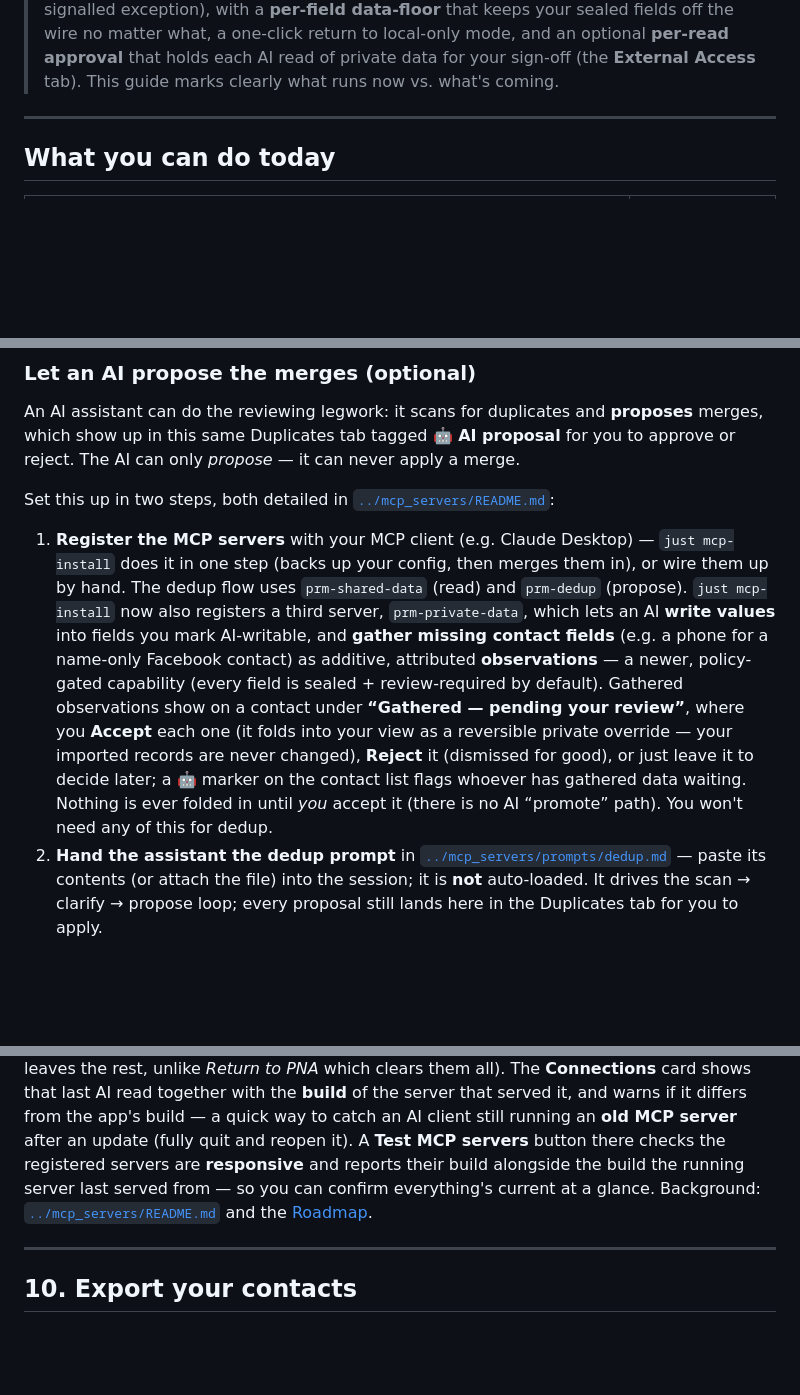
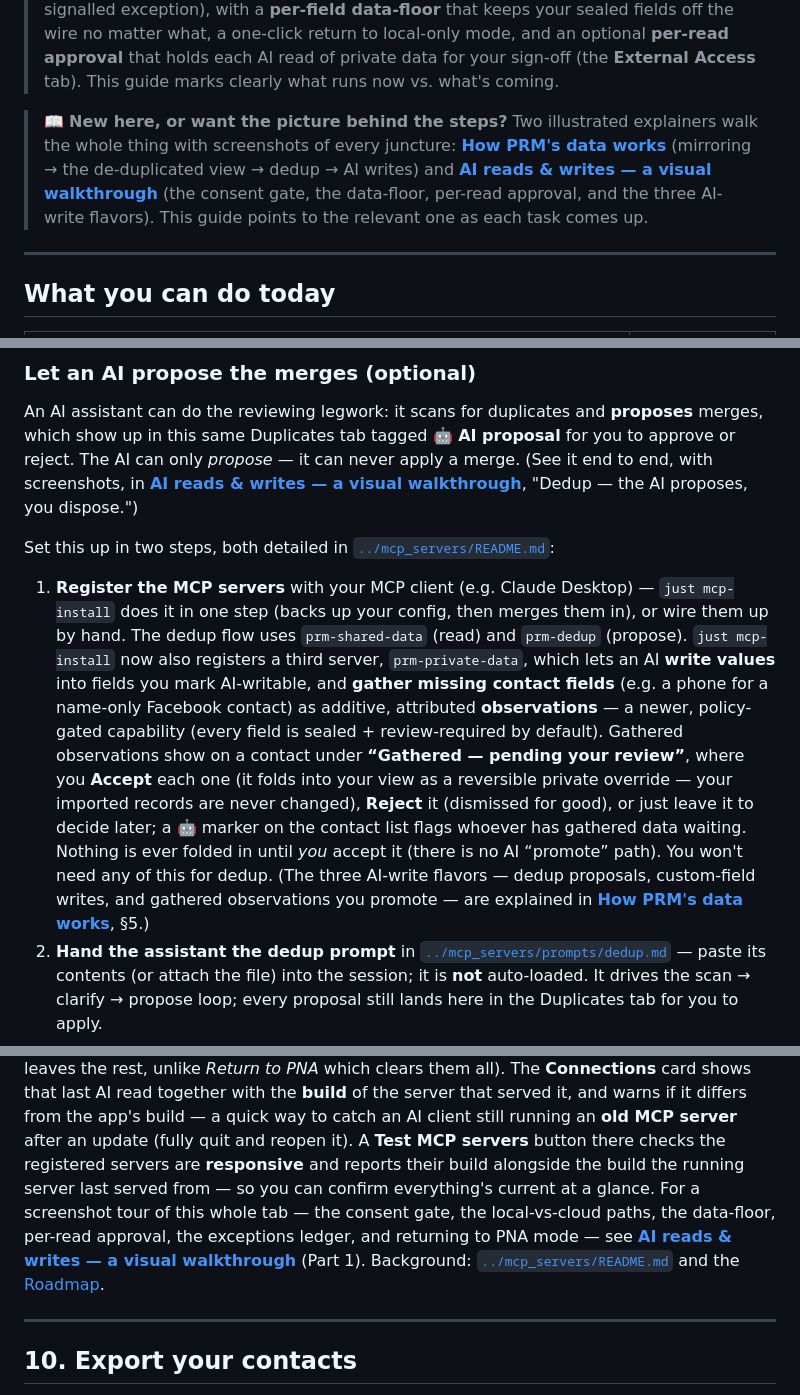
Before and after one commit to richbodo/prm, a Markdown page: docs/users-guide.md, 3 parts joined by grey strips. GitHub-like rendering; blank space fills up the shorter version.

Commit message:
docs(users-guide): link the two explainers throughout, wherever relevant
The illustrated explainers (`docs/explainers/how-prm-data-works.md` and
`ai-reads-and-writes-walkthrough.md`, landed in #84) were only linked from
README.md — never from the user-facing source of truth. Add prominent,
context-specific links at each relevant task:

- top callout introducing both as visual tours
- §6 re-import  -> how-prm-data-works §2 (why re-import can't clobber edits)
- §9 Duplicates -> how-prm-data-works §3–4 (the view + what a merge does)
- §9 AI-propose -> walkthrough (propose-only dedup, with screenshots)
- §9 gathered    -> how-prm-data-works §5 (the three AI-write flavors)
- §9 External Access -> walkthrough Part 1 (consent gate / data-floor / ledger)
- References     -> both explainers, above the feature spec

Docs-only; each link points at the specific section so it reads as a
cross-reference, per CLAUDE.md's "one source of truth per fact, others link".

Co-Authored-By: Claude Opus 4.8 (1M context) <noreply@anthropic.com>

```diff
--- a/docs/users-guide.md
+++ b/docs/users-guide.md
@@ -23,6 +23,13 @@ data never leaves your device.
 > data-floor** that keeps your sealed fields off the wire no matter what, a one-click return to
 > local-only mode, and an optional **per-read approval** that holds each AI read of private data for your
 > sign-off (the **External Access** tab). This guide marks clearly what runs now vs. what's coming.
+
+> 📖 **New here, or want the picture behind the steps?** Two illustrated explainers walk the whole
+> thing with screenshots of every juncture:
+> **[How PRM's data works](explainers/how-prm-data-works.md)** (mirroring → the de-duplicated view →
+> dedup → AI writes) and **[AI reads & writes — a visual walkthrough](explainers/ai-reads-and-writes-walkthrough.md)**
+> (the consent gate, the data-floor, per-read approval, and the three AI-write flavors). This guide points
+> to the relevant one as each task comes up.
 
 ---
 
@@ -409,7 +419,9 @@ Two guarantees worth knowing:
 
 An AI assistant can do the reviewing legwork: it scans for duplicates and **proposes** merges, which
 show up in this same Duplicates tab tagged **🤖 AI proposal** for you to approve or reject. The AI can
-only *propose* — it can never apply a merge.
+only *propose* — it can never apply a merge. (See it end to end, with screenshots, in
+**[AI reads & writes — a visual walkthrough](explainers/ai-reads-and-writes-walkthrough.md)**, "Dedup —
+the AI proposes, you dispose.")
 
 Set this up in two steps, both detailed in [`../mcp_servers/README.md`](../mcp_servers/README.md):
 
@@ -423,7 +435,9 @@ Set this up in two steps, both detailed in [`../mcp_servers/README.md`](../mcp_s
    **Accept** each one (it folds into your view as a reversible private override — your imported records are
    never changed), **Reject** it (dismissed for good), or just leave it to decide later; a 🤖 marker on the
    contact list flags whoever has gathered data waiting. Nothing is ever folded in until *you* accept it
-   (there is no AI “promote” path). You won't need any of this for dedup.
+   (there is no AI “promote” path). You won't need any of this for dedup. (The three AI-write flavors —
+   dedup proposals, custom-field writes, and gathered observations you promote — are explained in
+   **[How PRM's data works](explainers/how-prm-data-works.md)**, §5.)
 2. **Hand the assistant the dedup prompt** in [`../mcp_servers/prompts/dedup.md`](../mcp_servers/prompts/dedup.md)
    — paste its contents (or attach the file) into the session; it is **not** auto-loaded. It drives the
    scan → clarify → propose loop; every proposal still lands here in the Duplicates tab for you to apply.
@@ -449,8 +463,11 @@ PNA* which clears them all). The **Connections** card shows that last AI read to
 the server that served it, and warns if it differs from the app's build — a quick way to catch an AI client
 still running an **old MCP server** after an update (fully quit and reopen it). A **Test MCP servers** button
 there checks the registered servers are **responsive** and reports their build alongside the build the
-running server last served from — so you can confirm everything's current at a glance. Background:
-[`../mcp_servers/README.md`](../mcp_servers/README.md) and the [Roadmap](roadmap.md).
+running server last served from — so you can confirm everything's current at a glance. For a screenshot
+tour of this whole tab — the consent gate, the local-vs-cloud paths, the data-floor, per-read approval,
+the exceptions ledger, and returning to PNA mode — see
+**[AI reads & writes — a visual walkthrough](explainers/ai-reads-and-writes-walkthrough.md)** (Part 1).
+Background: [`../mcp_servers/README.md`](../mcp_servers/README.md) and the [Roadmap](roadmap.md).
 
 ---
 
```
Also changed, not shown: other parts of docs/users-guide.md (+9 -2 lines).
